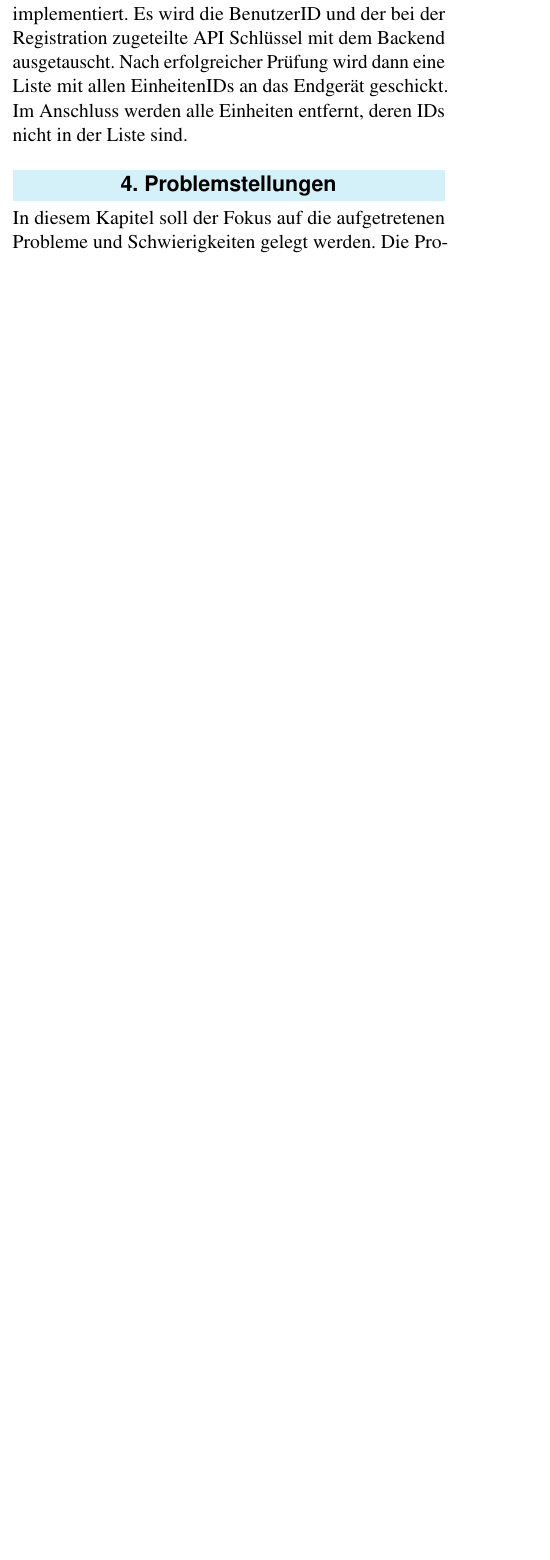
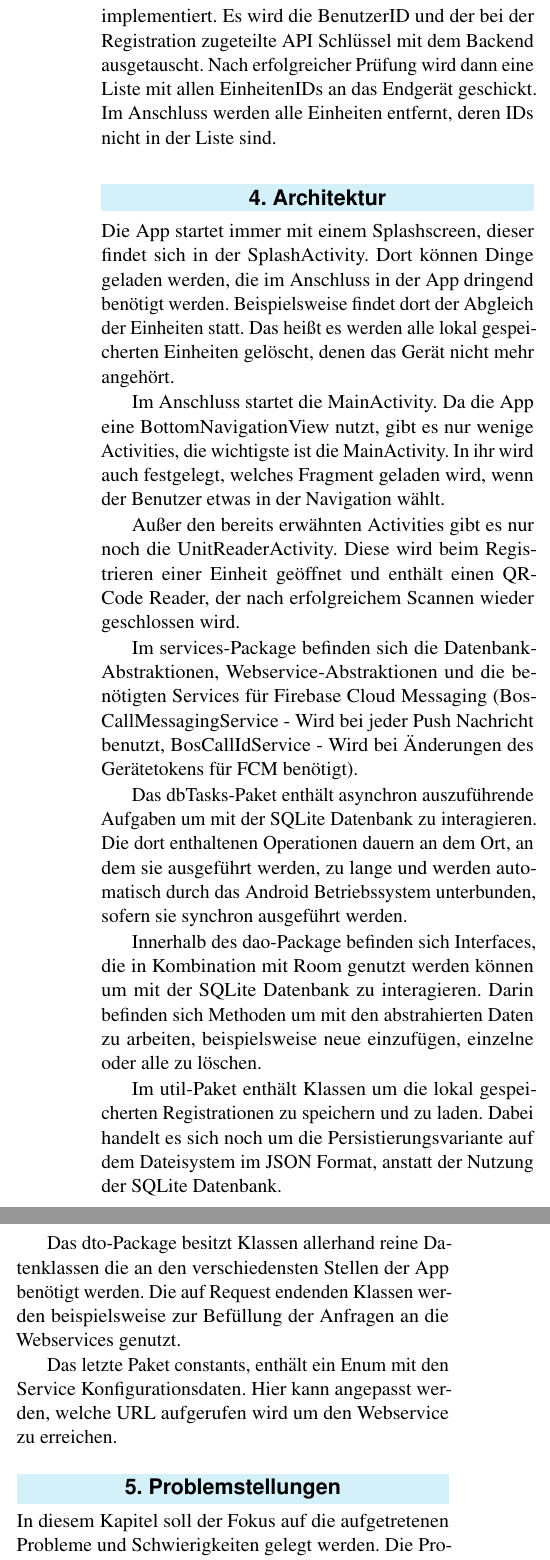
Before and after one commit to dorianweidler/BOSCall, a LaTeX document (Dokumentation/paper.tex, which reads Dokumentation/include/tex/architektur.tex): part of one column of page 3 of 8 before the commit and two parts of the columns of page 4 of 8 after it, the two joined at a grey line, cut so that both start at the same text, the shorter picture padded with empty space. Compiled offline with pdfLaTeX.

Commit message:
Doku: Architektur Abschnitt eingefügt

```diff
--- /dev/null
+++ b/Dokumentation/include/tex/architektur.tex
@@ -0,0 +1,18 @@
+\section{Architektur}
+Die App startet immer mit einem Splashscreen, dieser findet sich in der SplashActivity. Dort können Dinge geladen werden, die im Anschluss in der App dringend benötigt werden. Beispielsweise findet dort der Abgleich der Einheiten statt. Das heißt es werden alle lokal gespeicherten Einheiten gelöscht, denen das Gerät nicht mehr angehört.
+
+Im Anschluss startet die MainActivity. Da die App eine BottomNavigationView nutzt, gibt es nur wenige Activities, die wichtigste ist die MainActivity. In ihr wird auch festgelegt, welches Fragment geladen wird, wenn der Benutzer etwas in der Navigation wählt.
+
+Außer den bereits erwähnten Activities gibt es nur noch die UnitReaderActivity. Diese wird beim Registrieren einer Einheit geöffnet und enthält einen QR-Code Reader, der nach erfolgreichem Scannen wieder geschlossen wird.
+
+Im services-Package befinden sich die Datenbank-"-Abstraktionen, Webservice-"-Abstraktionen und die be"-nö"-tig"-ten Services für Firebase Cloud Messaging (BosCallMessagingService - Wird bei jeder Push Nachricht benutzt, BosCallIdService - Wird bei Änderungen des Gerätetokens für FCM benötigt).
+
+Das dbTasks-Paket enthält asynchron aus"-zu"-füh"-rende Aufgaben um mit der SQLite Datenbank zu interagieren. Die dort enthaltenen Operationen dauern an dem Ort, an dem sie ausgeführt werden, zu lange und werden automatisch durch das Android Betriebssystem unterbunden, sofern sie synchron ausgeführt werden.
+
+Innerhalb des dao-Package befinden sich Interfaces, die in Kombination mit Room genutzt werden können um mit der SQLite Datenbank zu interagieren. Darin befinden sich Methoden um mit den abstrahierten Daten zu arbeiten, beispielsweise neue einzufügen, einzelne oder alle zu löschen.
+
+Im util-Paket enthält Klassen um die lokal gespeicherten Registrationen zu speichern und zu laden. Dabei handelt es sich noch um die Persistierungsvariante auf dem Dateisystem im JSON Format, anstatt der Nutzung der SQLite Datenbank.
+
+Das dto-Package besitzt Klassen allerhand reine Datenklassen die an den verschiedensten Stellen der App benötigt werden. Die auf Request endenden Klassen werden beispielsweise zur Befüllung der Anfragen an die Webservices genutzt.
+
+Das letzte Paket constants, enthält ein Enum mit den Service Konfigurationsdaten. Hier kann angepasst werden, welche URL aufgerufen wird um den Webservice zu erreichen.
--- a/Dokumentation/paper.tex
+++ b/Dokumentation/paper.tex
@@ -89,12 +89,12 @@
 
 \Abstract{BOSCall wurde im Rahmen der Veranstaltung Mobile Anwendungen mit Android an der Hochschule Kaiserslautern im Sommersemester 2018 entwickelt. Der betreuende Dozent der Arbeit war Prof. Dr. Manh Tien Tran.
 
-	Ziel der Veranstaltung war die Entwicklung einer Android App. Die Entscheidung fiel recht schnell, dass eine App zur mobilen Alarmierung von Einsatzkräften entwickelt werden sollte. Zum Zeitpunkt der Entwicklung gab es keine kostengünstige beziehungsweise kostenlose Variante für mehrheitlich ehrenamtlich besetzte Behörden mit Sicherheitsaufgaben (BOS).
+	Ziel der Veranstaltung war die Entwicklung einer Android App, die Wahl der App stand den Studierenden frei. Die Entscheidung fiel recht schnell, dass eine App zur mobilen Alarmierung von Einsatzkräften entwickelt werden sollte. Zum Zeitpunkt der Entwicklung gab es keine kostengünstige beziehungsweise kostenlose Variante für mehrheitlich ehrenamtlich besetzte Behörden mit Sicherheitsaufgaben (BOS).
 	BOSCall soll als Open-Source Ansatz jeder Feuerwehr mit dem nötigen Know-How eine Basis geben Ihre Einsatzkräfte zusätzlich auch über ihr privates mobiles Endgerät zu alarmieren. Durch die hohe Verbreitung von Smartphones und die stetig flächendeckendere Mobilfunkabdeckung kann durch diesen Zusatzalarmiert mit einer hohen Wahrscheinlichkeit der Alarm jedes einzelnen Mitglieds sichergestellt werden.}
 
 %----------------------------------------------------------------------------------------
 
-\hypersetup{draft}
+%\hypersetup{draft}
 \begin{document}
 
 \flushbottom % Makes all text pages the same height
```
Also changed, not shown: Dokumentation/include/tex/funktionsweise.tex (+2 -2 lines), Dokumentation/include/tex/installation.tex (+6 -7 lines), Dokumentation/include/tex/kostenvergleich.tex (+2 -2 lines), Dokumentation/paper.pdf, Dokumentation/paper.tex (2 more changed lines).
